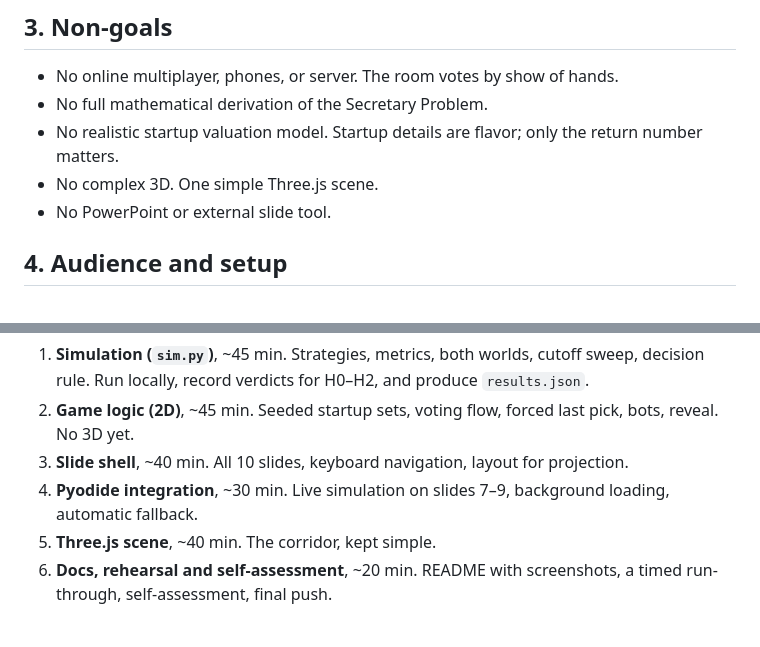
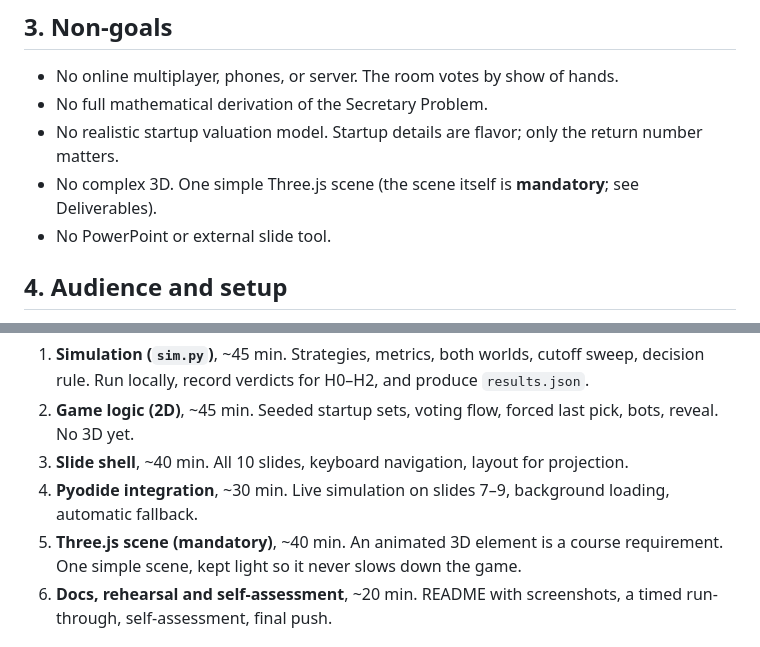
Before and after one commit to palomabenguigui/one-shot-37-percent-rule, a Markdown page: PRD.md, 2 parts joined by grey strips. GitHub-like rendering.

```diff
--- a/PRD.md
+++ b/PRD.md
@@ -30,7 +30,7 @@ We are Technology Management students, and we follow the startup world closely.
 - No online multiplayer, phones, or server. The room votes by show of hands.
 - No full mathematical derivation of the Secretary Problem.
 - No realistic startup valuation model. Startup details are flavor; only the return number matters.
-- No complex 3D. One simple Three.js scene.
+- No complex 3D. One simple Three.js scene (the scene itself is **mandatory**; see Deliverables).
 - No PowerPoint or external slide tool.
 
 ## 4. Audience and setup
@@ -167,7 +168,7 @@ Each milestone ends with a review and a push before the next begins. Time estima
 2. **Game logic (2D)**, ~45 min. Seeded startup sets, voting flow, forced last pick, bots, reveal. No 3D yet.
 3. **Slide shell**, ~40 min. All 10 slides, keyboard navigation, layout for projection.
 4. **Pyodide integration**, ~30 min. Live simulation on slides 7–9, background loading, automatic fallback.
-5. **Three.js scene**, ~40 min. The corridor, kept simple.
+5. **Three.js scene (mandatory)**, ~40 min. An animated 3D element is a course requirement. One simple scene, kept light so it never slows down the game.
 6. **Docs, rehearsal and self-assessment**, ~20 min. README with screenshots, a timed run-through, self-assessment, final push.
 
 ## 11. Risks and mitigations
```
Also changed, not shown: other parts of PRD.md (+6 -5 lines), PROMPTS.md (+22 -0 lines), README.md (+12 -1 lines), screenshots/09-runway-round1.png (added), screenshots/10-runway-round2.png (added), 7 other files.
